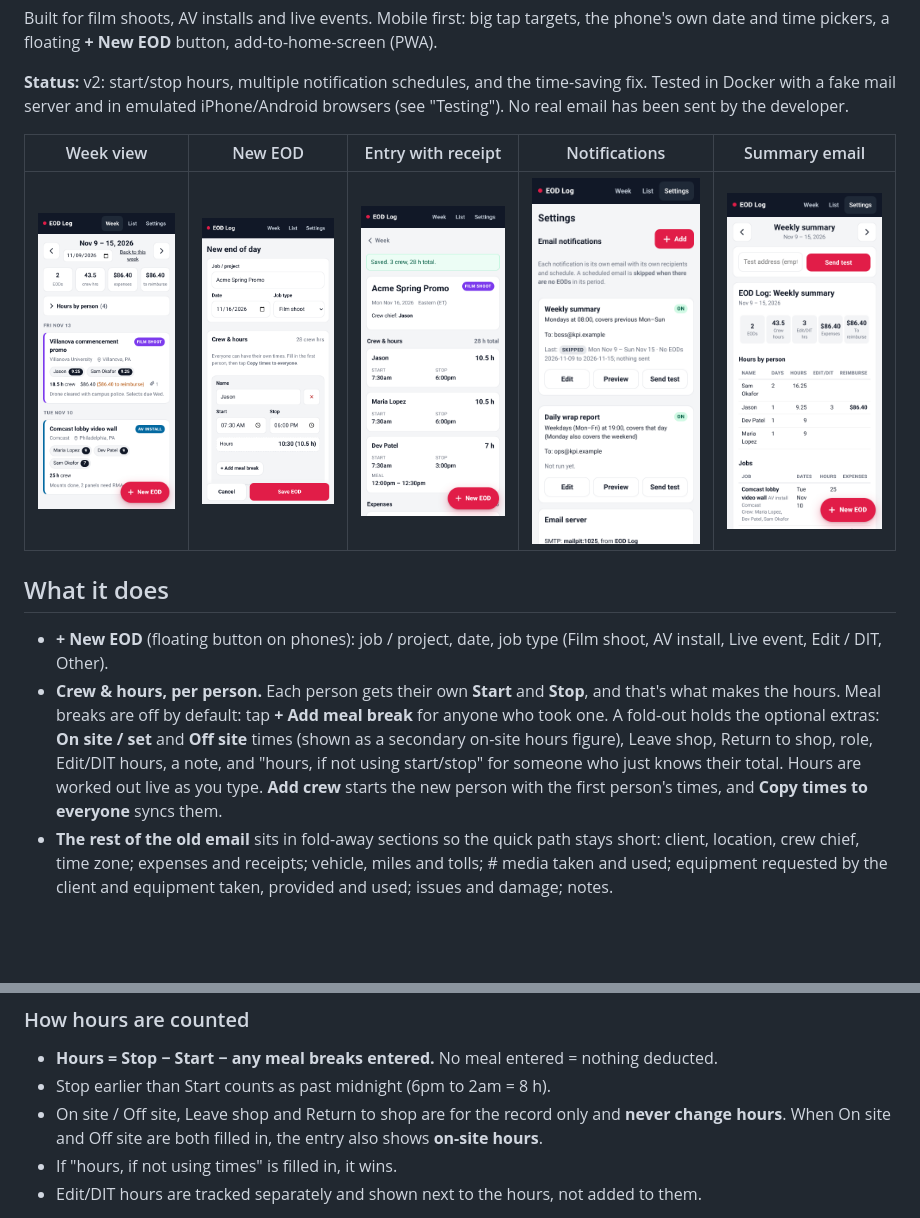
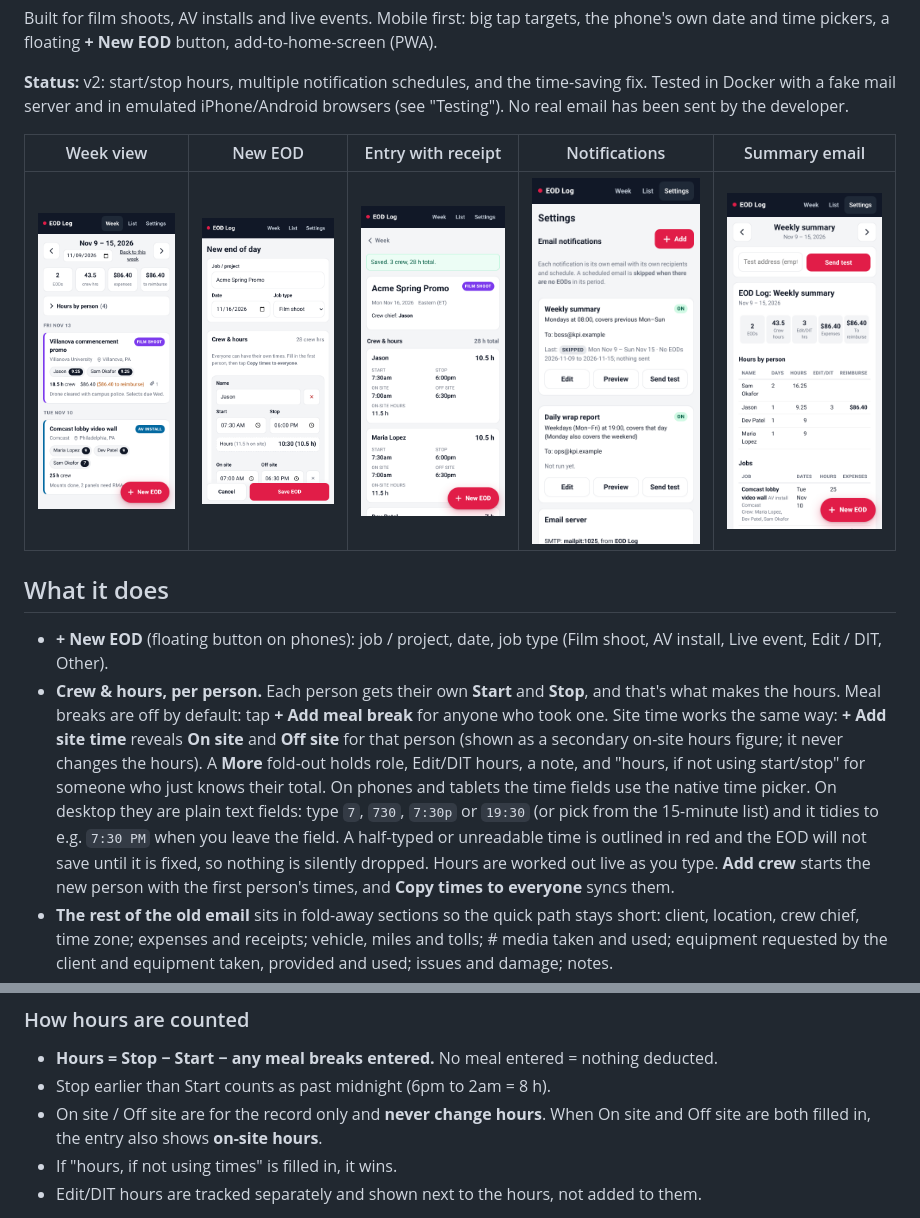
Before and after one commit to moviemakr1620/eod-log, a Markdown page: README.md, 2 parts joined by grey strips. Drawn GitHub-style; pictures changed too: preview/04-new-eod-filled.png, preview/05-entry-detail.png; blank space fills up the shorter version.

Commit message:
Site time behind + Add site time, drop leave/return shop from UI, desktop text time fields that never silently drop a half-entered time

```diff
--- a/README.md
+++ b/README.md
@@ -16,7 +16,8 @@ Built for film shoots, AV installs and live events. Mobile first: big tap target
 
 - **+ New EOD** (floating button on phones): job / project, date, job type (Film shoot, AV install, Live event, Edit / DIT, Other).
 - **Crew & hours, per person.** Each person gets their own **Start** and **Stop**, and that's what makes the hours. Meal breaks are off by default: tap **+ Add meal break** for anyone who took one.
-  A fold-out holds the optional extras: **On site / set** and **Off site** times (shown as a secondary on-site hours figure), Leave shop, Return to shop, role, Edit/DIT hours, a note, and "hours, if not using start/stop" for someone who just knows their total.
+  Site time works the same way: **+ Add site time** reveals **On site** and **Off site** for that person (shown as a secondary on-site hours figure; it never changes the hours). A **More** fold-out holds role, Edit/DIT hours, a note, and "hours, if not using start/stop" for someone who just knows their total.
+  On phones and tablets the time fields use the native time picker. On desktop they are plain text fields: type `7`, `730`, `7:30p` or `19:30` (or pick from the 15-minute list) and it tidies to e.g. `7:30 PM` when you leave the field. A half-typed or unreadable time is outlined in red and the EOD will not save until it is fixed, so nothing is silently dropped.
   Hours are worked out live as you type. **Add crew** starts the new person with the first person's times, and **Copy times to everyone** syncs them.
 - **The rest of the old email** sits in fold-away sections so the quick path stays short: client, location, crew chief, time zone; expenses and receipts; vehicle, miles and tolls; # media taken and used; equipment requested by the client and equipment taken, provided and used; issues and damage; notes.
 - **Expenses**: one line per receipt with amount, category, who paid, and **Company card** or **Personal (reimburse)**. Each line takes photos (camera or library) or PDFs. Big phone photos are shrunk in the browser to about 2000 px JPEG before upload, so uploads are fast and the NAS stays small.
@@ -33,7 +34,7 @@ Built for film shoots, AV installs and live events. Mobile first: big tap target
 
 - **Hours = Stop − Start − any meal breaks entered.** No meal entered = nothing deducted.
 - Stop earlier than Start counts as past midnight (6pm to 2am = 8 h).
-- On site / Off site, Leave shop and Return to shop are for the record only and **never change hours**. When On site and Off site are both filled in, the entry also shows **on-site hours**.
+- On site / Off site are for the record only and **never change hours**. When On site and Off site are both filled in, the entry also shows **on-site hours**.
 - If "hours, if not using times" is filled in, it wins.
 - Edit/DIT hours are tracked separately and shown next to the hours, not added to them.
 
```
Also changed, not shown: preview/03-new-eod.png, preview/04-new-eod-filled-full.png, preview/05-entry-detail-full.png, preview/08-notification-edit-full.png, 9 other files.
